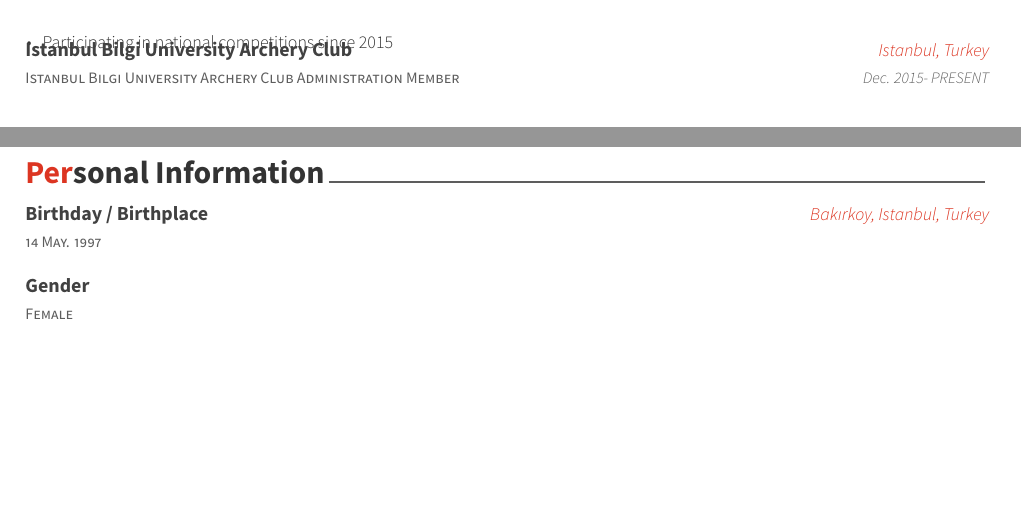
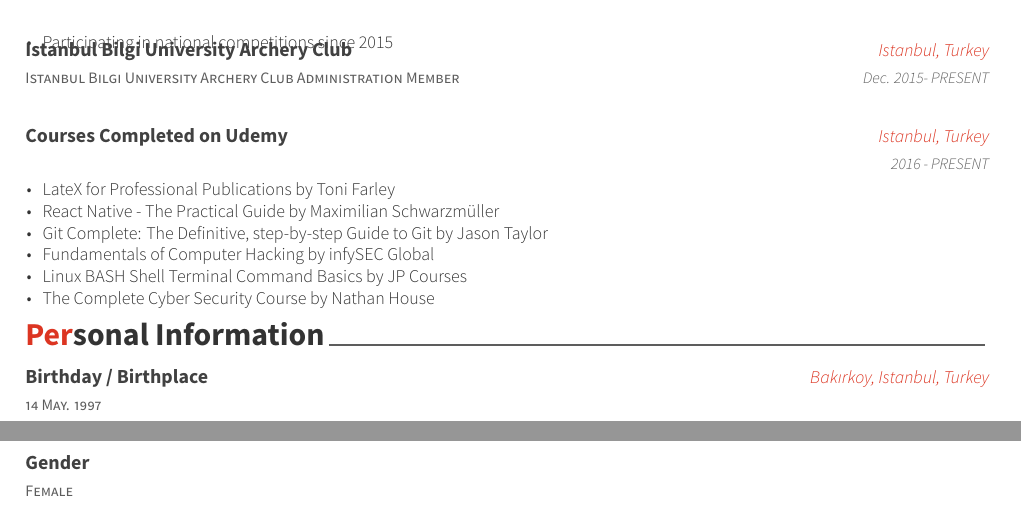
Before and after one commit to senakvkc/resume, a LaTeX CV (resume_cv.tex, which reads cv-sections/presentation.tex): two parts of pages 2 and 3 of 3, joined at a grey line, cut so that both start at the same text, the shorter picture padded with empty space. Compiled offline with XeLaTeX.

Commit message:
added udemy courses

```diff
--- a/cv-sections/presentation.tex
+++ b/cv-sections/presentation.tex
@@ -72,4 +72,22 @@
 
 %------------------------------------------------
 
+\cventry
+{} % Role
+{Courses Completed on Udemy} % Event
+{Istanbul, Turkey} % Location
+{2016 - PRESENT} % Date(s)
+{ % Description(s)
+\begin{cvitems}
+\item {LateX for Professional Publications by Toni Farley}
+\item {React Native - The Practical Guide by Maximilian Schwarzmüller}
+\item {Git Complete: The Definitive, step-by-step Guide to Git by Jason Taylor}
+\item {Fundamentals of Computer Hacking by infySEC Global}
+\item {Linux BASH Shell Terminal Command Basics by JP Courses}
+\item {The Complete Cyber Security Course by Nathan House}
+\end{cvitems}
+}
+
+%------------------------------------------------
+
 \end{cventries}
```
Also changed, not shown: resume_cv.tex (+0 -1 lines), resume_cv.pdf, 2 other files.
